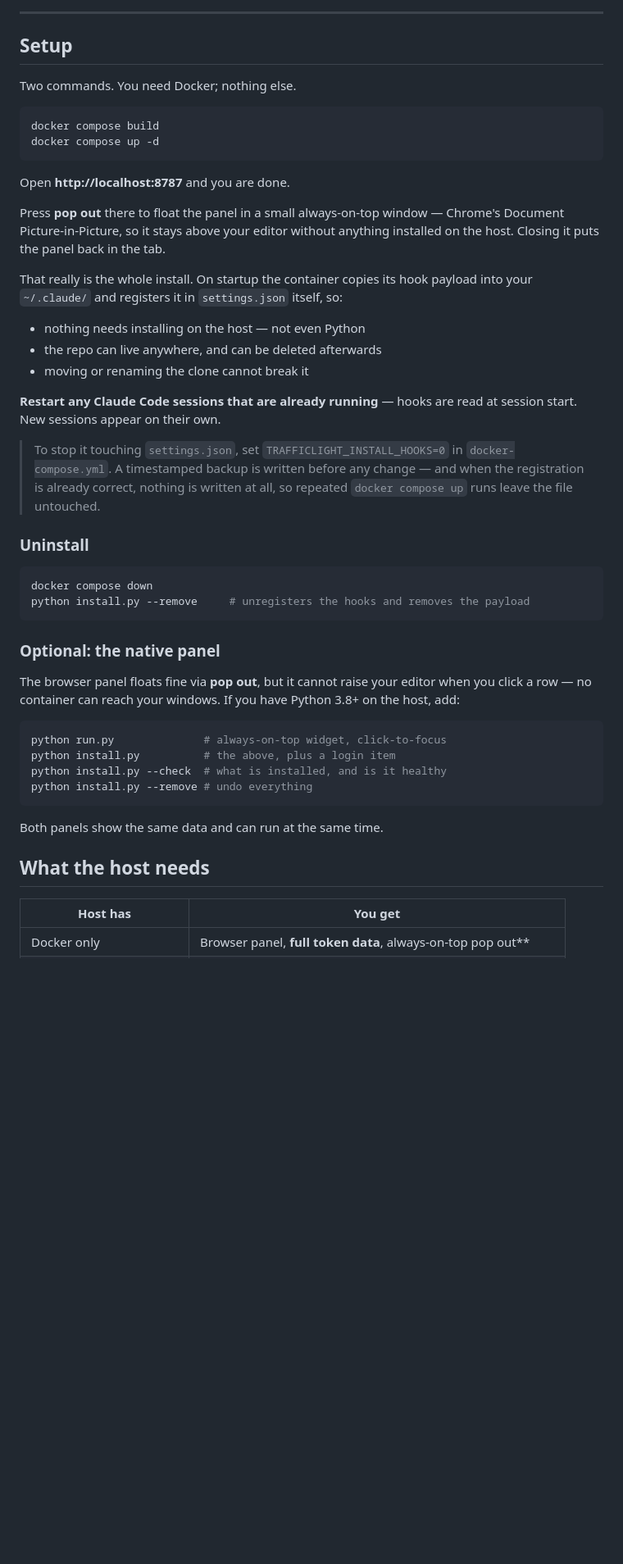
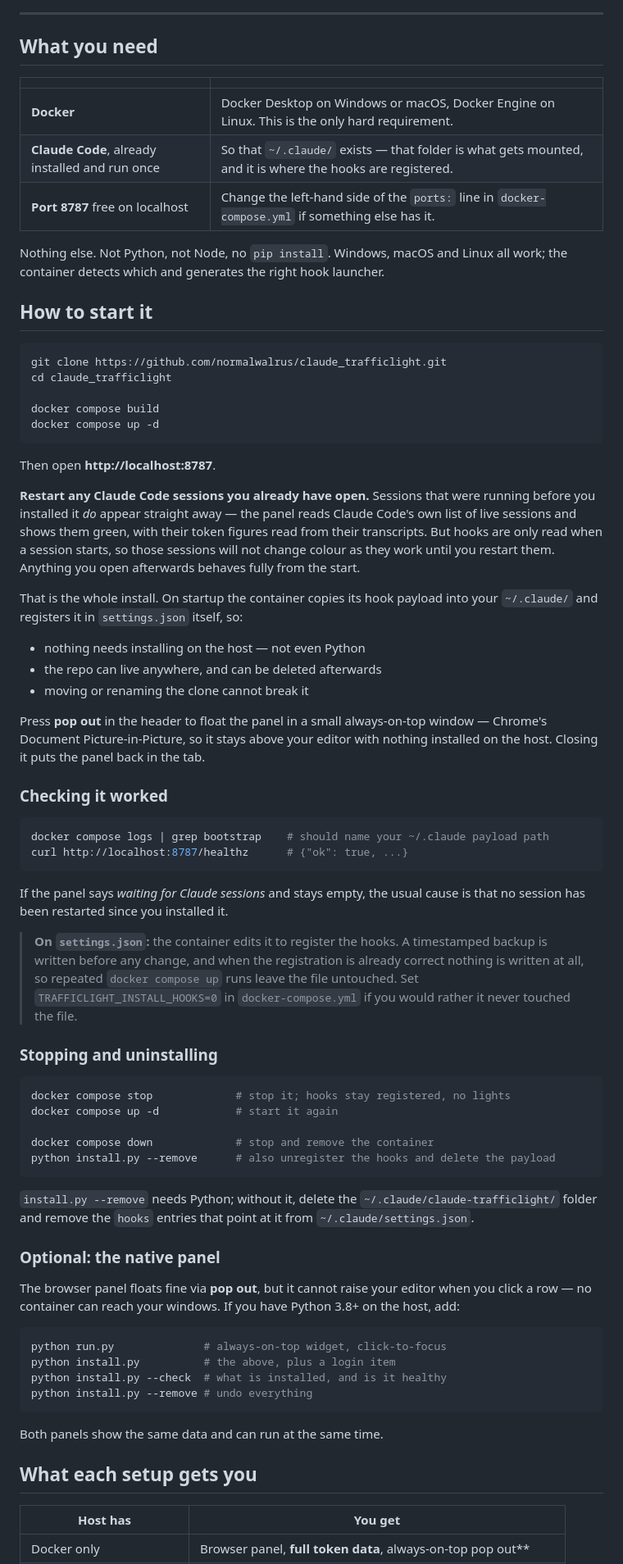
Before and after one commit to normalwalrus/claude_trafficlight, a Markdown page: README.md, the part around the change. Shown at 82% size. GitHub-like rendering; blank space fills up the shorter version.

Commit message:
README: say plainly what is required and how to start it
Setup was one line claiming "you need Docker; nothing else", which was
not quite true - Claude Code has to have been run at least once, because
~/.claude is the folder that gets mounted and written to, and port 8787
has to be free.

Now: a requirements table, the clone-build-up sequence including the
clone step that was missing, how to check it worked, and how to stop or
uninstall it (including by hand, for a host with no Python).

Also corrected a claim I had just written: sessions that were already
running do appear immediately, adopted from Claude Code's own session
list with their token figures - what they cannot do until restarted is
change colour, because hooks are only read at session start. Verified
against the live server rather than asserted.

Renamed the capability table to "What each setup gets you" so it no
longer reads as a second requirements section.

Co-Authored-By: Claude Opus 5 (1M context) <noreply@anthropic.com>

````diff
--- a/README.md
+++ b/README.md
@@ -14,42 +14,76 @@ doing and how many tokens it has spent.
 
 ---
 
-## Setup
+## What you need
 
-Two commands. You need Docker; nothing else.
+| | |
+| --- | --- |
+| **Docker** | Docker Desktop on Windows or macOS, Docker Engine on Linux. This is the only hard requirement. |
+| **Claude Code**, already installed and run once | So that `~/.claude/` exists — that folder is what gets mounted, and it is where the hooks are registered. |
+| **Port 8787** free on localhost | Change the left-hand side of the `ports:` line in `docker-compose.yml` if something else has it. |
+
+Nothing else. Not Python, not Node, no `pip install`. Windows, macOS and Linux
+all work; the container detects which and generates the right hook launcher.
+
+## How to start it
 
 ```bash
+git clone https://github.com/normalwalrus/claude_trafficlight.git
+cd claude_trafficlight
+
 docker compose build
 docker compose up -d
 ```
 
-Open **http://localhost:8787** and you are done.
+Then open **http://localhost:8787**.
 
-Press **pop out** there to float the panel in a small always-on-top window —
-Chrome's Document Picture-in-Picture, so it stays above your editor without
-anything installed on the host. Closing it puts the panel back in the tab.
+**Restart any Claude Code sessions you already have open.** Sessions that were
+running before you installed it *do* appear straight away — the panel reads
+Claude Code's own list of live sessions and shows them green, with their token
+figures read from their transcripts. But hooks are only read when a session
+starts, so those sessions will not change colour as they work until you restart
+them. Anything you open afterwards behaves fully from the start.
 
-That really is the whole install. On startup the container copies its hook
-payload into your `~/.claude/` and registers it in `settings.json` itself, so:
+That is the whole install. On startup the container copies its hook payload
+into your `~/.claude/` and registers it in `settings.json` itself, so:
 
 * nothing needs installing on the host &mdash; not even Python
 * the repo can live anywhere, and can be deleted afterwards
 * moving or renaming the clone cannot break it
 
-**Restart any Claude Code sessions that are already running** &mdash; hooks are
-read at session start. New sessions appear on their own.
+Press **pop out** in the header to float the panel in a small always-on-top
+window — Chrome's Document Picture-in-Picture, so it stays above your editor
+with nothing installed on the host. Closing it puts the panel back in the tab.
 
-> To stop it touching `settings.json`, set `TRAFFICLIGHT_INSTALL_HOOKS=0` in
-> `docker-compose.yml`. A timestamped backup is written before any change —
-> and when the registration is already correct, nothing is written at all, so
-> repeated `docker compose up` runs leave the file untouched.
-
-### Uninstall
+### Checking it worked
 
 ```bash
-docker compose down
-python install.py --remove     # unregisters the hooks and removes the payload
+docker compose logs | grep bootstrap    # should name your ~/.claude payload path
+curl http://localhost:8787/healthz      # {"ok": true, ...}
 ```
+
+If the panel says *waiting for Claude sessions* and stays empty, the usual
+cause is that no session has been restarted since you installed it.
+
+> **On `settings.json`:** the container edits it to register the hooks. A
+> timestamped backup is written before any change, and when the registration is
+> already correct nothing is written at all, so repeated `docker compose up`
+> runs leave the file untouched. Set `TRAFFICLIGHT_INSTALL_HOOKS=0` in
+> `docker-compose.yml` if you would rather it never touched the file.
+
+### Stopping and uninstalling
+
+```bash
+docker compose stop             # stop it; hooks stay registered, no lights
+docker compose up -d            # start it again
+
+docker compose down             # stop and remove the container
+python install.py --remove      # also unregister the hooks and delete the payload
+```
+
+`install.py --remove` needs Python; without it, delete the
+`~/.claude/claude-trafficlight/` folder and remove the `hooks` entries that
+point at it from `~/.claude/settings.json`.
 
 ### Optional: the native panel
 
@@ -66,7 +100,7 @@ python install.py --remove # undo everything
 
 Both panels show the same data and can run at the same time.
 
-## What the host needs
+## What each setup gets you
 
 | Host has                | You get                                            |
 | ----------------------- | -------------------------------------------------- |
````
